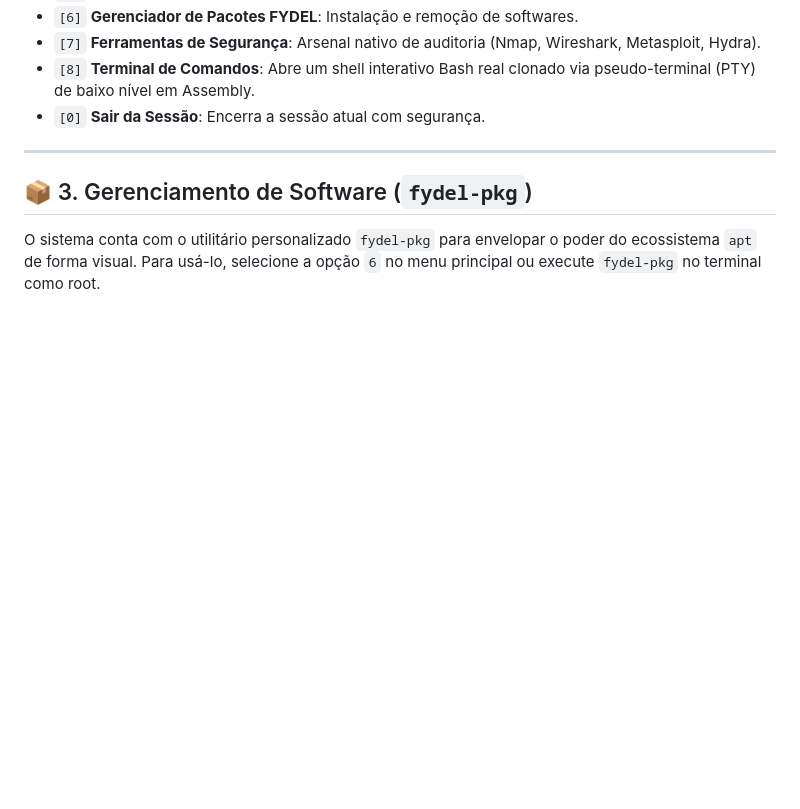
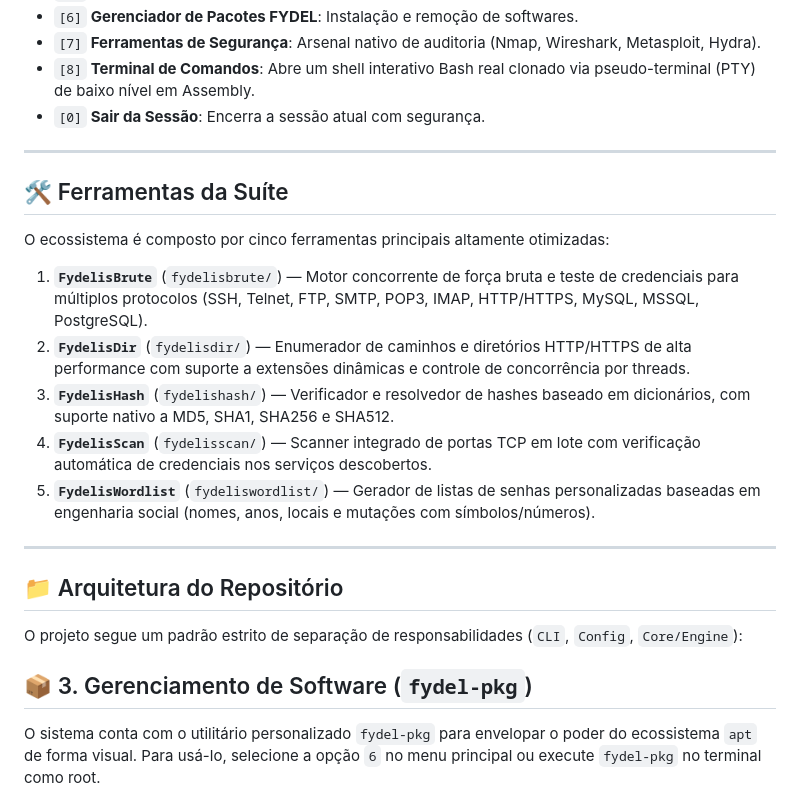
Before and after one commit to fydelis2025/FydelisTechOS-V1, a Markdown page: README.md, the part around the change. GitHub-like rendering; blank space fills up the shorter version.

Commit message:
Update README with tools and architecture information
Added a section detailing the suite of tools and repository architecture.

```diff
--- a/README.md
+++ b/README.md
@@ -41,6 +41,22 @@ O coração do FydelisTechOS é o seu terminal híbrido interativo executado no
 
 ---
 
+## 🛠️ Ferramentas da Suíte
+
+O ecossistema é composto por cinco ferramentas principais altamente otimizadas:
+
+1. **`FydelisBrute`** (`fydelisbrute/`) — Motor concorrente de força bruta e teste de credenciais para múltiplos protocolos (SSH, Telnet, FTP, SMTP, POP3, IMAP, HTTP/HTTPS, MySQL, MSSQL, PostgreSQL).
+2. **`FydelisDir`** (`fydelisdir/`) — Enumerador de caminhos e diretórios HTTP/HTTPS de alta performance com suporte a extensões dinâmicas e controle de concorrência por threads.
+3. **`FydelisHash`** (`fydelishash/`) — Verificador e resolvedor de hashes baseado em dicionários, com suporte nativo a MD5, SHA1, SHA256 e SHA512.
+4. **`FydelisScan`** (`fydelisscan/`) — Scanner integrado de portas TCP em lote com verificação automática de credenciais nos serviços descobertos.
+5. **`FydelisWordlist`** (`fydeliswordlist/`) — Gerador de listas de senhas personalizadas baseadas em engenharia social (nomes, anos, locais e mutações com símbolos/números).
+
+---
+
+## 📁 Arquitetura do Repositório
+
+O projeto segue um padrão estrito de separação de responsabilidades (`CLI`, `Config`, `Core/Engine`):
+
 ## 📦 3. Gerenciamento de Software (`fydel-pkg`)
 
 O sistema conta com o utilitário personalizado `fydel-pkg` para envelopar o poder do ecossistema `apt` de forma visual. Para usá-lo, selecione a opção `6` no menu principal ou execute `fydel-pkg` no terminal como root.
```
